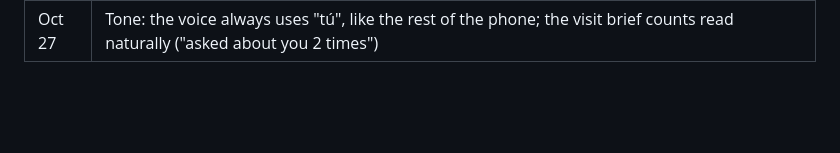
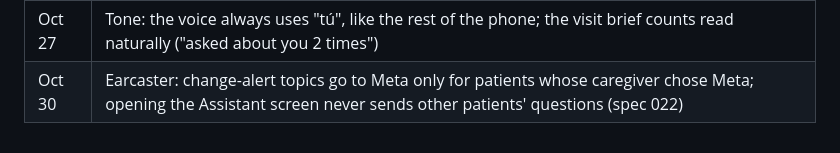
Before and after one commit to damofer/earcaster-meta-hackaton, a Markdown page: HACKATHON.md, the part around the change. GitHub-like rendering; blank space fills up the shorter version.

Commit message:
Log the change-alert privacy fix in HACKATHON.md
Co-Authored-By: Claude Opus 5.5 <noreply@anthropic.com>
Claude-Session: https://claude.ai/code/session_0155vAh6sAutMKKgju7UNQ2g

```diff
--- a/HACKATHON.md
+++ b/HACKATHON.md
@@ -31,3 +31,4 @@ Everything outside `earcaster/`, and every change to `earcaster/` after the tag,
 | Oct 27 | Visit brief (`museBrief`, and in Earcaster the Assistant screen's "Before the visit", spec 021): the week for a relative about to visit, never suggesting to test her memory, shared with Android's Share |
 | Oct 27 | Change alert (`museTopics`, and in Earcaster daily trends, rules in code and alert cards, spec 022): a new worry that starts repeating, a busy day, night questions or more help alerts; sentences from templates, never about illness |
 | Oct 27 | Tone: the voice always uses "tú", like the rest of the phone; the visit brief counts read naturally ("asked about you 2 times") |
+| Oct 30 | Earcaster: change-alert topics go to Meta only for patients whose caregiver chose Meta; opening the Assistant screen never sends other patients' questions (spec 022) |
```
